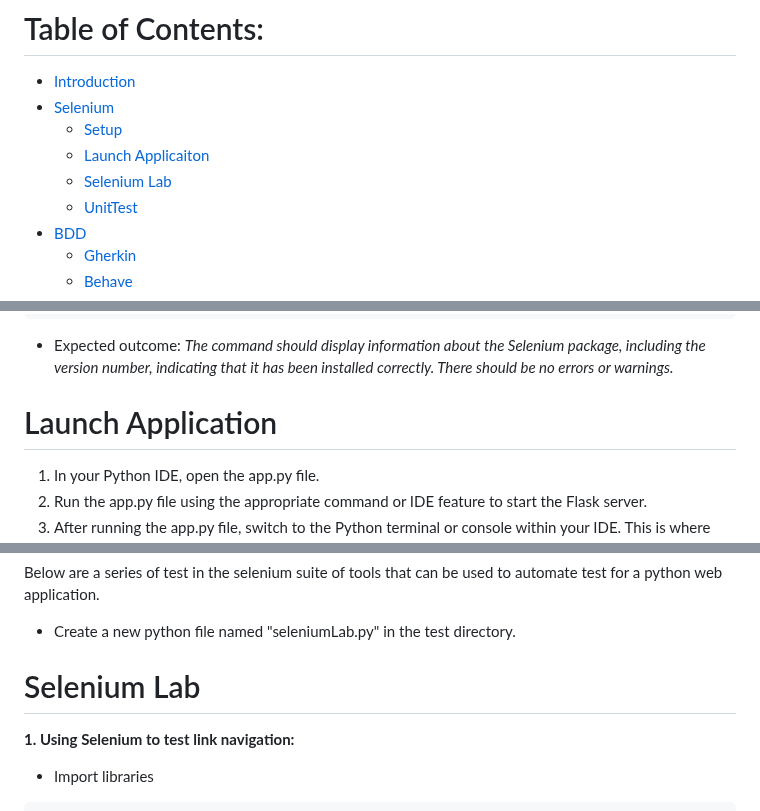
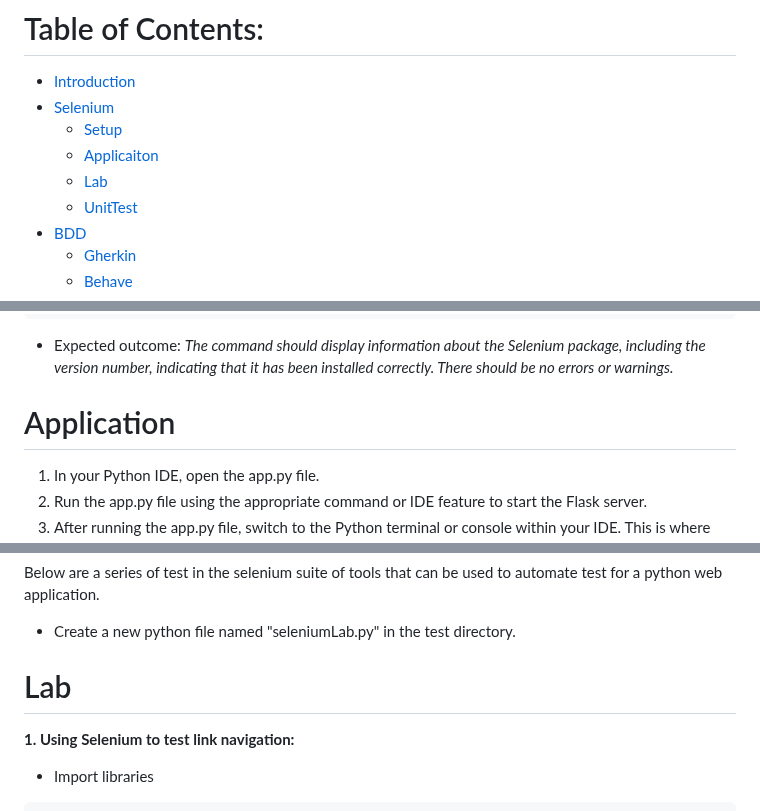
Before and after one commit to mssalstrom/Group5-repo-projects, a Markdown page: README.md, 3 parts joined by grey strips. GitHub-like rendering.

Commit message:
Update README.md
fixing navigation

````diff
--- a/README.md
+++ b/README.md
@@ -34,8 +34,8 @@ I --> B
 - [Introduction](#introduction)
 - [Selenium](#selenium)
   - [Setup](#setup)
-  - [Launch Applicaiton](launch-application)
-  - [Selenium Lab](selenium-lab)
+  - [Applicaiton](application)
+  - [Lab](lab)
   - [UnitTest](#unittest)
 - [BDD](#bdd)
   - [Gherkin](#gherkin)
@@ -156,7 +156,7 @@ On Mac:
 pip3 show selenium
 ```
 - Expected outcome: *The command should display information about the Selenium package, including the version number, indicating that it has been installed correctly. There should be no errors or warnings.*
-# Launch Application
+# Application
 1. In your Python IDE, open the app.py file.
 2. Run the app.py file using the appropriate command or IDE feature to start the Flask server.
 3. After running the app.py file, switch to the Python terminal or console within your IDE. This is where you will see the server startup message.
@@ -169,7 +169,7 @@ Below are a series of test in the selenium suite of tools that can be used to au
 
 - Create a new python file named "seleniumLab.py" in the test directory.
 
-# Selenium Lab
+# Lab
 **1. Using Selenium to test link navigation:**
 - Import libraries
 ```python
````
